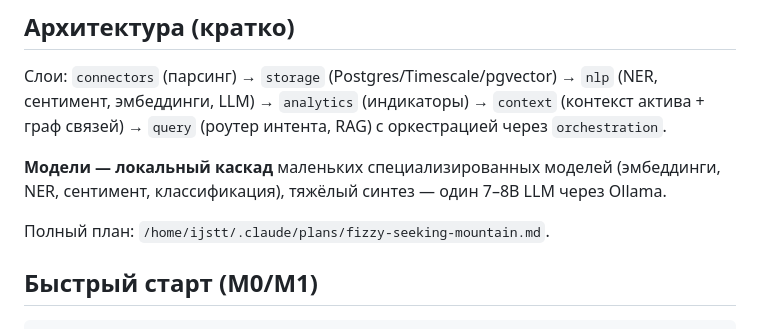
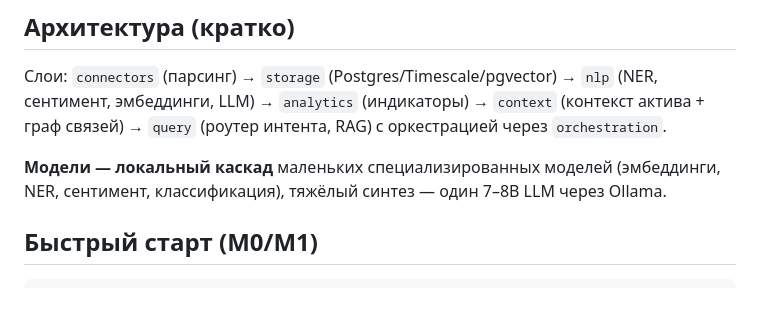
Before and after one commit to ijstt/Invest-AI, a Markdown page: README.md, the part around the change. GitHub-like rendering; blank space fills up the shorter version.

```diff
--- a/README.md
+++ b/README.md
@@ -21,8 +21,6 @@
 
 **Модели — локальный каскад** маленьких специализированных моделей (эмбеддинги,
 NER, сентимент, классификация), тяжёлый синтез — один 7–8B LLM через Ollama.
-
-Полный план: `/home/ijstt/.claude/plans/fizzy-seeking-mountain.md`.
 
 ## Быстрый старт (M0/M1)
 
```
